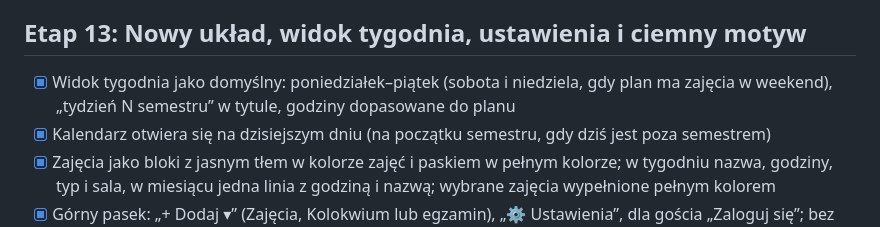
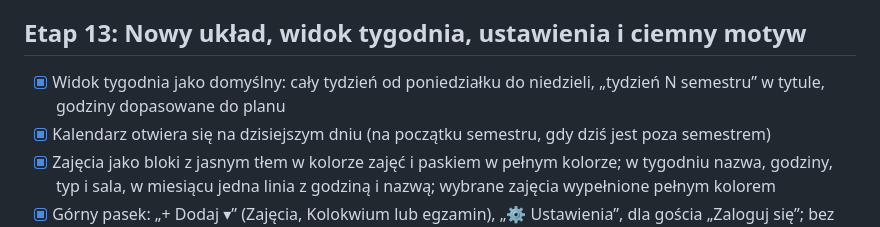
Before and after one commit to KyaniteHex/MruOs, a Markdown page: ROADMAP.md, the part around the change. Drawn GitHub-style.

Commit message:
docs: note the seven-day week view
Co-Authored-By: Claude Opus 5.5 <noreply@anthropic.com>

```diff
--- a/ROADMAP.md
+++ b/ROADMAP.md
@@ -166,7 +166,7 @@ Testy muszą obejmować:
 
 ## Etap 13: Nowy układ, widok tygodnia, ustawienia i ciemny motyw
 
-- [x] Widok tygodnia jako domyślny: poniedziałek–piątek (sobota i niedziela, gdy plan ma zajęcia w weekend), „tydzień N semestru” w tytule, godziny dopasowane do planu
+- [x] Widok tygodnia jako domyślny: cały tydzień od poniedziałku do niedzieli, „tydzień N semestru” w tytule, godziny dopasowane do planu
 - [x] Kalendarz otwiera się na dzisiejszym dniu (na początku semestru, gdy dziś jest poza semestrem)
 - [x] Zajęcia jako bloki z jasnym tłem w kolorze zajęć i paskiem w pełnym kolorze; w tygodniu nazwa, godziny, typ i sala, w miesiącu jedna linia z godziną i nazwą; wybrane zajęcia wypełnione pełnym kolorem
 - [x] Górny pasek: „+ Dodaj ▾” (Zajęcia, Kolokwium lub egzamin), „⚙ Ustawienia”, dla gościa „Zaloguj się”; bez nagłówka strony i przycisków importu i eksportu nad kalendarzem
```
